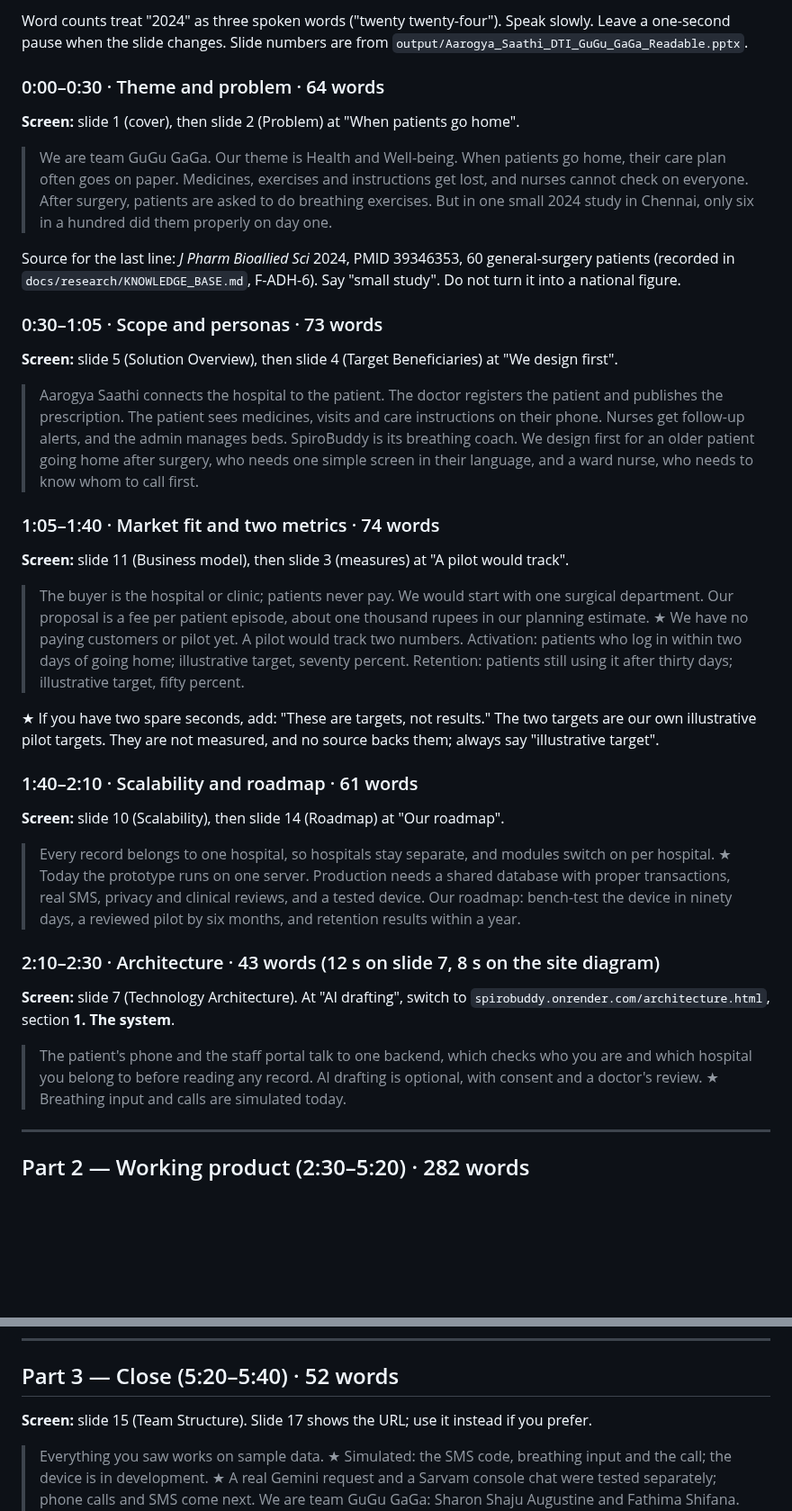
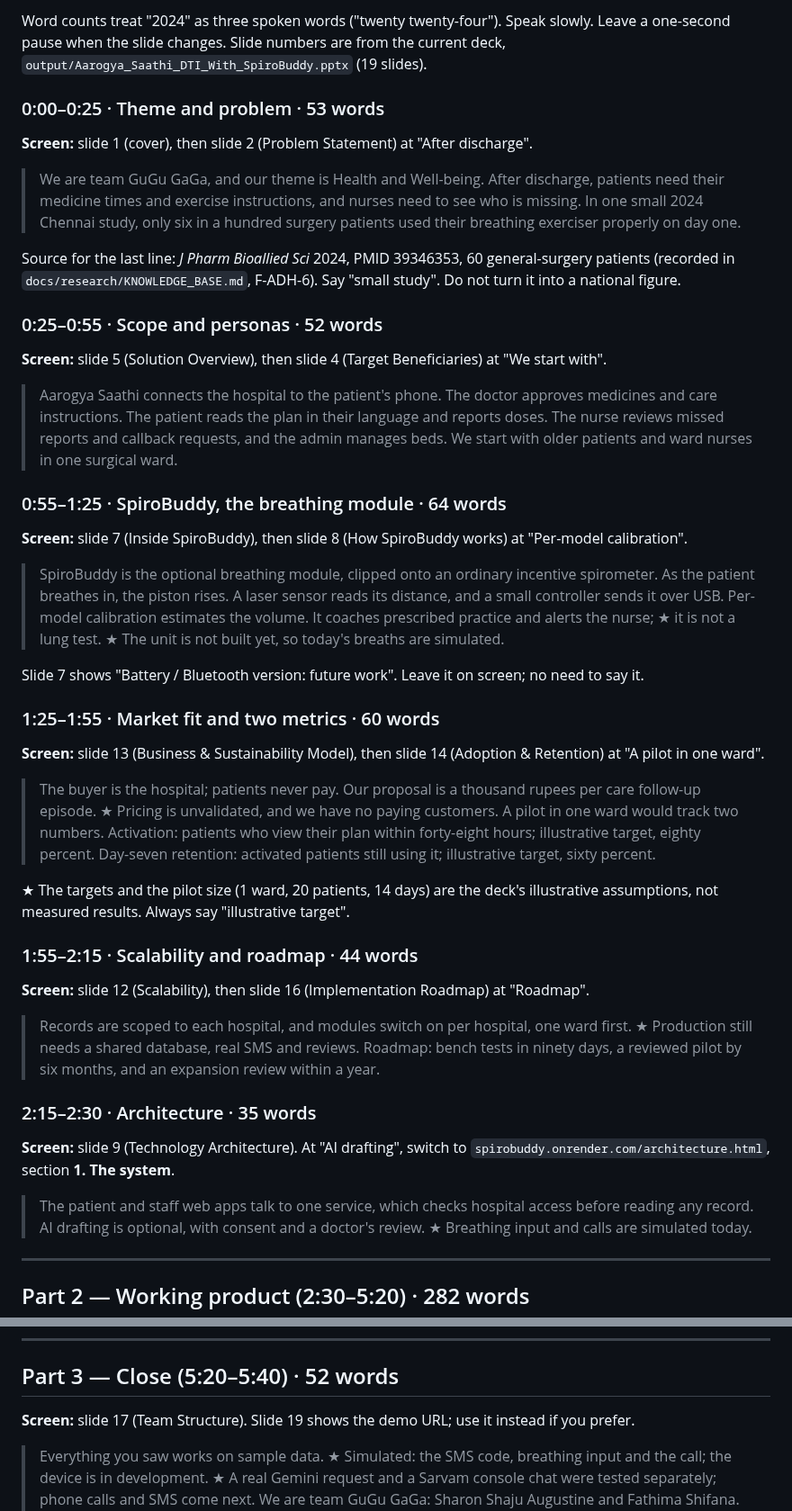
Before and after one commit to sharonshajuaugustine/SpiroBuddy, a Markdown page: docs/VIDEO_NARRATION_FINAL.md, 2 parts joined by grey strips. Shown at 90% size. GitHub-like rendering; blank space fills up the shorter version.

Commit message:
Video: opening follows the With_SpiroBuddy deck (device explanation, 80%/60% illustrative targets), 308 words; video rebuilt from it
Co-Authored-By: Claude Opus 5.5 <noreply@anthropic.com>

```diff
--- a/docs/VIDEO_NARRATION_FINAL.md
+++ b/docs/VIDEO_NARRATION_FINAL.md
@@ -14,42 +14,50 @@ How this script was checked: every click and on-screen message in the demo part
 
-Word counts treat "2024" as three spoken words ("twenty twenty-four"). Speak slowly. Leave a one-second pause when the slide changes. Slide numbers are from `output/Aarogya_Saathi_DTI_GuGu_GaGa_Readable.pptx`.
+Word counts treat "2024" as three spoken words ("twenty twenty-four"). Speak slowly. Leave a one-second pause when the slide changes. Slide numbers are from the current deck, `output/Aarogya_Saathi_DTI_With_SpiroBuddy.pptx` (19 slides).
 
-### 0:00–0:30 · Theme and problem · 64 words
-**Screen:** slide 1 (cover), then slide 2 (Problem) at "When patients go home".
+### 0:00–0:25 · Theme and problem · 53 words
+**Screen:** slide 1 (cover), then slide 2 (Problem Statement) at "After discharge".
 
-> We are team GuGu GaGa. Our theme is Health and Well-being.
-> When patients go home, their care plan often goes on paper. Medicines, exercises and instructions get lost, and nurses cannot check on everyone.
-> After surgery, patients are asked to do breathing exercises. But in one small 2024 study in Chennai, only six in a hundred did them properly on day one.
+> We are team GuGu GaGa, and our theme is Health and Well-being.
+> After discharge, patients need their medicine times and exercise instructions, and nurses need to see who is missing.
+> In one small 2024 Chennai study, only six in a hundred surgery patients used their breathing exerciser properly on day one.
 
 Source for the last line: *J Pharm Bioallied Sci* 2024, PMID 39346353, 60 general-surgery patients (recorded in `docs/research/KNOWLEDGE_BASE.md`, F-ADH-6). Say "small study". Do not turn it into a national figure.
 
-### 0:30–1:05 · Scope and personas · 73 words
-**Screen:** slide 5 (Solution Overview), then slide 4 (Target Beneficiaries) at "We design first".
+### 0:25–0:55 · Scope and personas · 52 words
+**Screen:** slide 5 (Solution Overview), then slide 4 (Target Beneficiaries) at "We start with".
 
-> Aarogya Saathi connects the hospital to the patient.
-> The doctor registers the patient and publishes the prescription. The patient sees medicines, visits and care instructions on their phone. Nurses get follow-up alerts, and the admin manages beds. SpiroBuddy is its breathing coach.
-> We design first for an older patient going home after surgery, who needs one simple screen in their language, and a ward nurse, who needs to know whom to call first.
+> Aarogya Saathi connects the hospital to the patient's phone.
+> The doctor approves medicines and care instructions. The patient reads the plan in their language and reports doses. The nurse reviews missed reports and callback requests, and the admin manages beds.
+> We start with older patients and ward nurses in one surgical ward.
 
-### 1:05–1:40 · Market fit and two metrics · 74 words
-**Screen:** slide 11 (Business model), then slide 3 (measures) at "A pilot would track".
+### 0:55–1:25 · SpiroBuddy, the breathing module · 64 words
+**Screen:** slide 7 (Inside SpiroBuddy), then slide 8 (How SpiroBuddy works) at "Per-model calibration".
 
-> The buyer is the hospital or clinic; patients never pay. We would start with one surgical department.
-> Our proposal is a fee per patient episode, about one thousand rupees in our planning estimate. ★ We have no paying customers or pilot yet.
-> A pilot would track two numbers. Activation: patients who log in within two days of going home; illustrative target, seventy percent. Retention: patients still using it after thirty days; illustrative target, fifty percent.
+> SpiroBuddy is the optional breathing module, clipped onto an ordinary incentive spirometer.
+> As the patient breathes in, the piston rises. A laser sensor reads its distance, and a small controller sends it over USB. Per-model calibration estimates the volume.
+> It coaches prescribed practice and alerts the nurse; ★ it is not a lung test. ★ The unit is not built yet, so today's breaths are simulated.
 
-★ If you have two spare seconds, add: "These are targets, not results." The two targets are our own illustrative pilot targets. They are not measured, and no source backs them; always say "illustrative target".
+Slide 7 shows "Battery / Bluetooth version: future work". Leave it on screen; no need to say it.
 
-### 1:40–2:10 · Scalability and roadmap · 61 words
-**Screen:** slide 10 (Scalability), then slide 14 (Roadmap) at "Our roadmap".
+### 1:25–1:55 · Market fit and two metrics · 60 words
+**Screen:** slide 13 (Business & Sustainability Model), then slide 14 (Adoption & Retention) at "A pilot in one ward".
 
-> Every record belongs to one hospital, so hospitals stay separate, and modules switch on per hospital.
-> ★ Today the prototype runs on one server. Production needs a shared database with proper transactions, real SMS, privacy and clinical reviews, and a tested device.
-> Our roadmap: bench-test the device in ninety days, a reviewed pilot by six months, and retention results within a year.
+> The buyer is the hospital; patients never pay. Our proposal is a thousand rupees per care follow-up episode. ★ Pricing is unvalidated, and we have no paying customers.
+> A pilot in one ward would track two numbers. Activation: patients who view their plan within forty-eight hours; illustrative target, eighty percent. Day-seven retention: activated patients still using it; illustrative target, sixty percent.
 
-### 2:10–2:30 · Architecture · 43 words (12 s on slide 7, 8 s on the site diagram)
-**Screen:** slide 7 (Technology Architecture). At "AI drafting", switch to `spirobuddy.onrender.com/architecture.html`, section **1. The system**.
+★ The targets and the pilot size (1 ward, 20 patients, 14 days) are the deck's illustrative assumptions, not measured results. Always say "illustrative target".
 
-> The patient's phone and the staff portal talk to one backend, which checks who you are and which hospital you belong to before reading any record.
+### 1:55–2:15 · Scalability and roadmap · 44 words
+**Screen:** slide 12 (Scalability), then slide 16 (Implementation Roadmap) at "Roadmap".
+
+> Records are scoped to each hospital, and modules switch on per hospital, one ward first.
+> ★ Production still needs a shared database, real SMS and reviews.
+> Roadmap: bench tests in ninety days, a reviewed pilot by six months, and an expansion review within a year.
+
+### 2:15–2:30 · Architecture · 35 words
+**Screen:** slide 9 (Technology Architecture). At "AI drafting", switch to `spirobuddy.onrender.com/architecture.html`, section **1. The system**.
+
+> The patient and staff web apps talk to one service, which checks hospital access before reading any record.
 > AI drafting is optional, with consent and a doctor's review. ★ Breathing input and calls are simulated today.
 
 ---
@@ -95,7 +103,7 @@ The call itself is in Hindi on screen (Ravi's language). The English meaning of
 ---
 
 ## Part 3 — Close (5:20–5:40) · 52 words
-**Screen:** slide 15 (Team Structure). Slide 17 shows the URL; use it instead if you prefer.
+**Screen:** slide 17 (Team Structure). Slide 19 shows the demo URL; use it instead if you prefer.
 
 > Everything you saw works on sample data. ★ Simulated: the SMS code, breathing input and the call; the device is in development.
 > ★ A real Gemini request and a Sarvam console chat were tested separately; phone calls and SMS come next.
```
Also changed, not shown: other parts of docs/VIDEO_NARRATION_FINAL.md (+1 -1 lines), docs/VIDEO_RECORDING_CHECKLIST.md (+1 -1 lines), docs/VIDEO_SHOT_LIST.md (+3 -3 lines).
